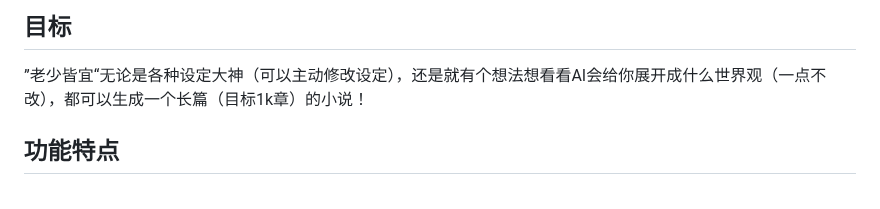
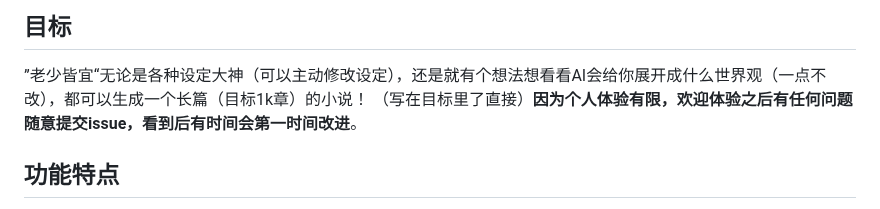
Before and after one commit to bodinggg/LangGraph-based-Novel-by-Agents, a Markdown page: README.md, the part around the change. GitHub-like rendering.

```diff
--- a/README.md
+++ b/README.md
@@ -5,6 +5,7 @@
 
 ## 目标
 ”老少皆宜“无论是各种设定大神（可以主动修改设定），还是就有个想法想看看AI会给你展开成什么世界观（一点不改），都可以生成一个长篇（目标1k章）的小说！
+（写在目标里了直接）**因为个人体验有限，欢迎体验之后有任何问题随意提交issue，看到后有时间会第一时间改进**。
 
 ## 功能特点
 - **全流程自动化**：利用 LangGraph 状态流转，实现从基于意图规划、执行、评估到完整小说生成的端到端全流程自动化
```
